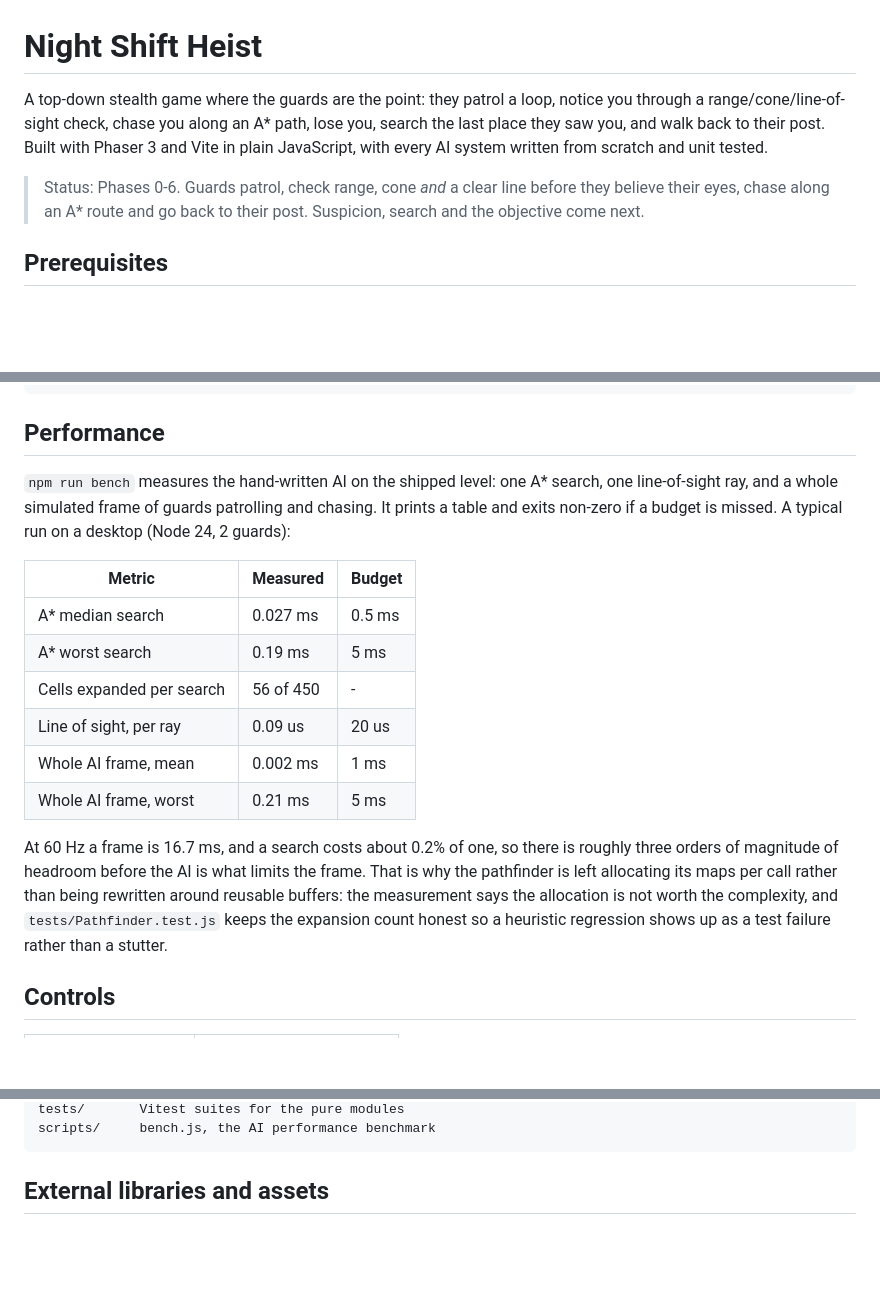
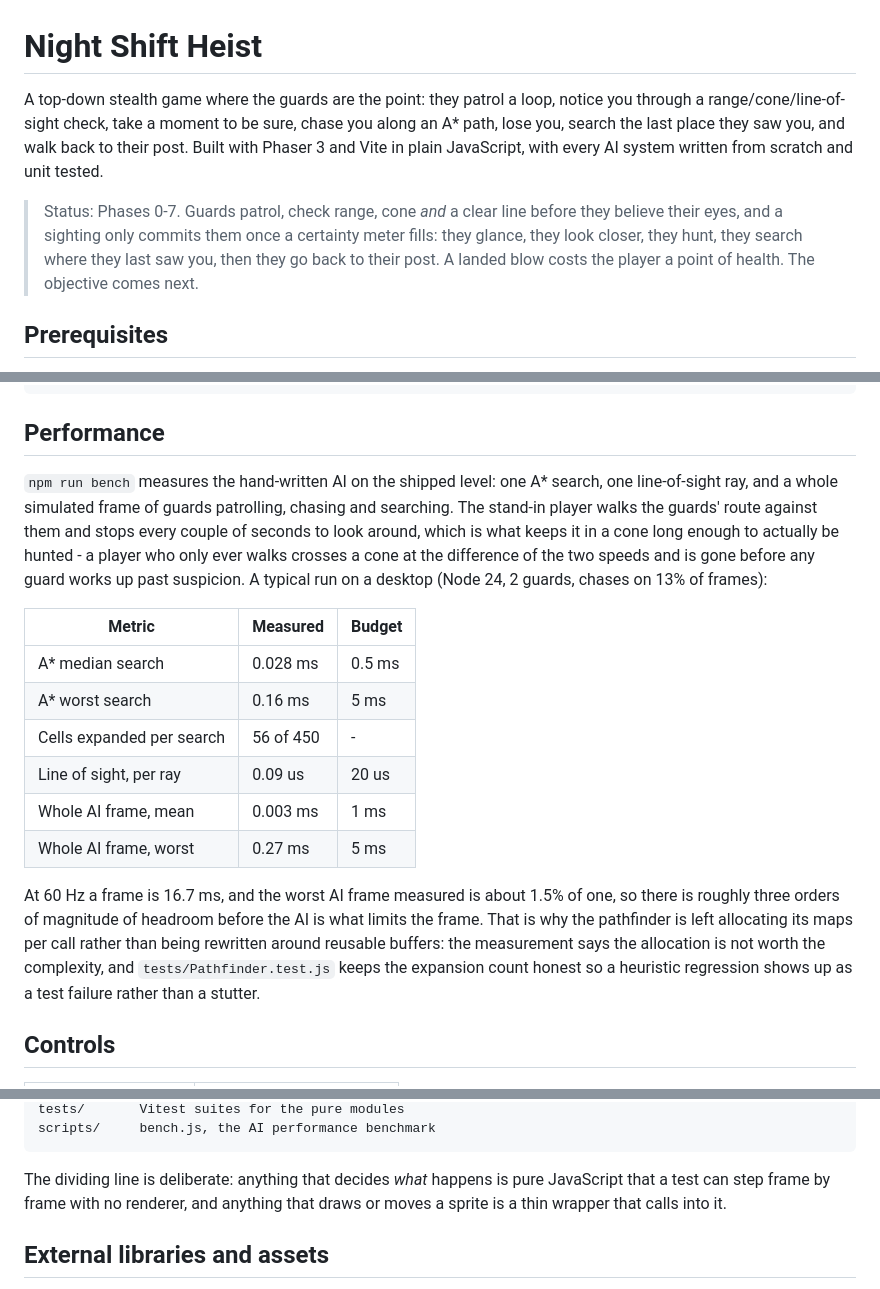
Before and after one commit to visshalb2007/blindspot-phaser, a Markdown page: README.md, 3 parts joined by grey strips. GitHub-like rendering; blank space fills up the shorter version.

````diff
--- a/README.md
+++ b/README.md
@@ -1,14 +1,16 @@
 # Night Shift Heist
 
 A top-down stealth game where the guards are the point: they patrol a loop,
-notice you through a range/cone/line-of-sight check, chase you along an A\*
-path, lose you, search the last place they saw you, and walk back to their
-post. Built with Phaser 3 and Vite in plain JavaScript, with every AI system
-written from scratch and unit tested.
+notice you through a range/cone/line-of-sight check, take a moment to be sure,
+chase you along an A\* path, lose you, search the last place they saw you, and
+walk back to their post. Built with Phaser 3 and Vite in plain JavaScript, with
+every AI system written from scratch and unit tested.
 
-> Status: Phases 0-6. Guards patrol, check range, cone *and* a clear line before
-> they believe their eyes, chase along an A\* route and go back to their post.
-> Suspicion, search and the objective come next.
+> Status: Phases 0-7. Guards patrol, check range, cone *and* a clear line before
+> they believe their eyes, and a sighting only commits them once a certainty
+> meter fills: they glance, they look closer, they hunt, they search where they
+> last saw you, then they go back to their post. A landed blow costs the player
+> a point of health. The objective comes next.
 
 ## Prerequisites
 
@@ -41,27 +43,31 @@ npm run bench     # AI performance against a frame budget
 
 ## Performance
 
-`npm run bench` measures the hand-written AI on the shipped level: one A\* search,
-one line-of-sight ray, and a whole simulated frame of guards patrolling and
-chasing. It prints a table and exits non-zero if a budget is missed. A typical
-run on a desktop (Node 24, 2 guards):
+`npm run bench` measures the hand-written AI on the shipped level: one A\*
+search, one line-of-sight ray, and a whole simulated frame of guards patrolling,
+chasing and searching. The stand-in player walks the guards' route against them
+and stops every couple of seconds to look around, which is what keeps it in a
+cone long enough to actually be hunted - a player who only ever walks crosses a
+cone at the difference of the two speeds and is gone before any guard works up
+past suspicion. A typical run on a desktop (Node 24, 2 guards, chases on 13% of
+frames):
 
 | Metric | Measured | Budget |
 | --- | --- | --- |
-| A\* median search | 0.027 ms | 0.5 ms |
-| A\* worst search | 0.19 ms | 5 ms |
+| A\* median search | 0.028 ms | 0.5 ms |
+| A\* worst search | 0.16 ms | 5 ms |
 | Cells expanded per search | 56 of 450 | - |
 | Line of sight, per ray | 0.09 us | 20 us |
-| Whole AI frame, mean | 0.002 ms | 1 ms |
-| Whole AI frame, worst | 0.21 ms | 5 ms |
+| Whole AI frame, mean | 0.003 ms | 1 ms |
+| Whole AI frame, worst | 0.27 ms | 5 ms |
 
-At 60 Hz a frame is 16.7 ms, and a search costs about 0.2% of one, so there is
-roughly three orders of magnitude of headroom before the AI is what limits the
-frame. That is why the pathfinder is left allocating its maps per call rather
-than being rewritten around reusable buffers: the measurement says the
-allocation is not worth the complexity, and `tests/Pathfinder.test.js` keeps the
-expansion count honest so a heuristic regression shows up as a test failure
-rather than a stutter.
+At 60 Hz a frame is 16.7 ms, and the worst AI frame measured is about 1.5% of
+one, so there is roughly three orders of magnitude of headroom before the AI is
+what limits the frame. That is why the pathfinder is left allocating its maps
+per call rather than being rewritten around reusable buffers: the measurement
+says the allocation is not worth the complexity, and `tests/Pathfinder.test.js`
+keeps the expansion count honest so a heuristic regression shows up as a test
+failure rather than a stutter.
 
 ## Controls
 
@@ -129,6 +169,10 @@ src/
 tests/       Vitest suites for the pure modules
 scripts/     bench.js, the AI performance benchmark
 ```
+
+The dividing line is deliberate: anything that decides *what* happens is pure
+JavaScript that a test can step frame by frame with no renderer, and anything
+that draws or moves a sprite is a thin wrapper that calls into it.
 
 ## External libraries and assets
 
````
Also changed, not shown: other parts of README.md (+51 -17 lines).
